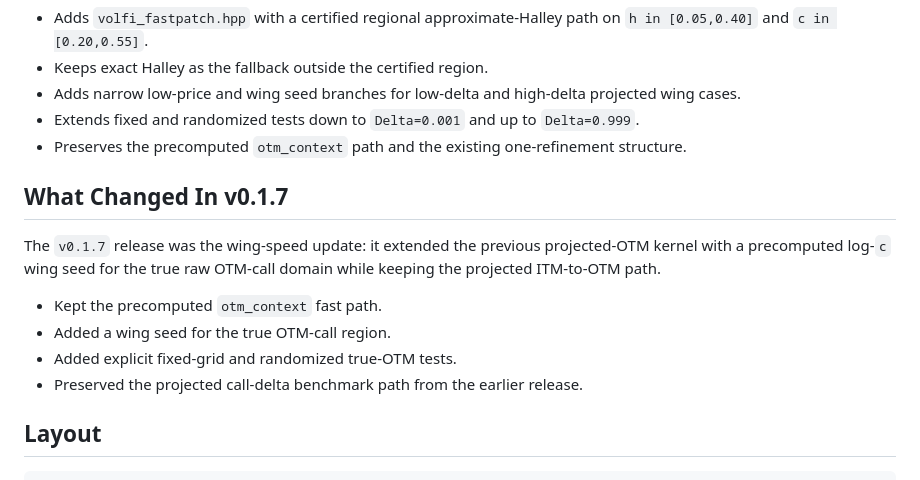
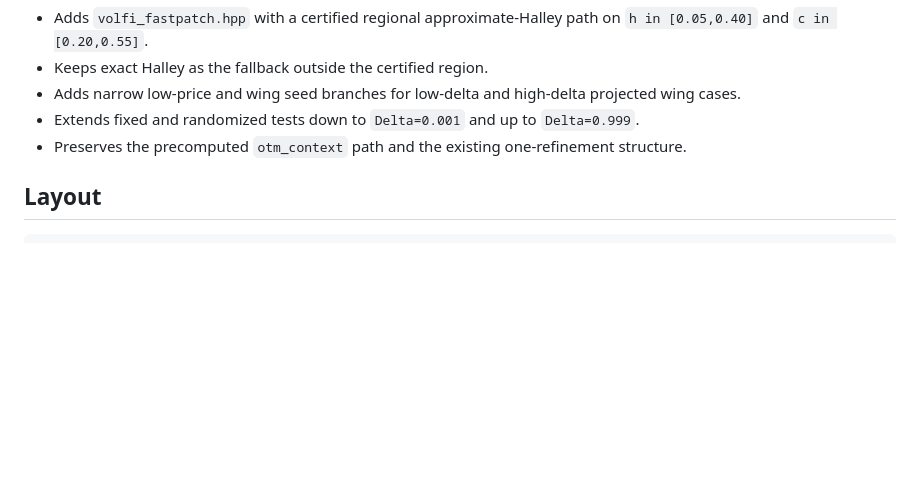
Before and after one commit to wol-fi/volfi, a Markdown page: README.md, the part around the change. Rendered like a GitHub page; blank space fills up the shorter version.

```diff
--- a/README.md
+++ b/README.md
@@ -65,15 +65,6 @@ This `v0.1.8` release adds a guarded high-speed approximate-Halley patch and har
 - Adds narrow low-price and wing seed branches for low-delta and high-delta projected wing cases.
 - Extends fixed and randomized tests down to `Delta=0.001` and up to `Delta=0.999`.
 - Preserves the precomputed `otm_context` path and the existing one-refinement structure.
-
-## What Changed In v0.1.7
-
-The `v0.1.7` release was the wing-speed update: it extended the previous projected-OTM kernel with a precomputed log-`c` wing seed for the true raw OTM-call domain while keeping the projected ITM-to-OTM path.
-
-- Kept the precomputed `otm_context` fast path.
-- Added a wing seed for the true OTM-call region.
-- Added explicit fixed-grid and randomized true-OTM tests.
-- Preserved the projected call-delta benchmark path from the earlier release.
 
 ## Layout
 
```
